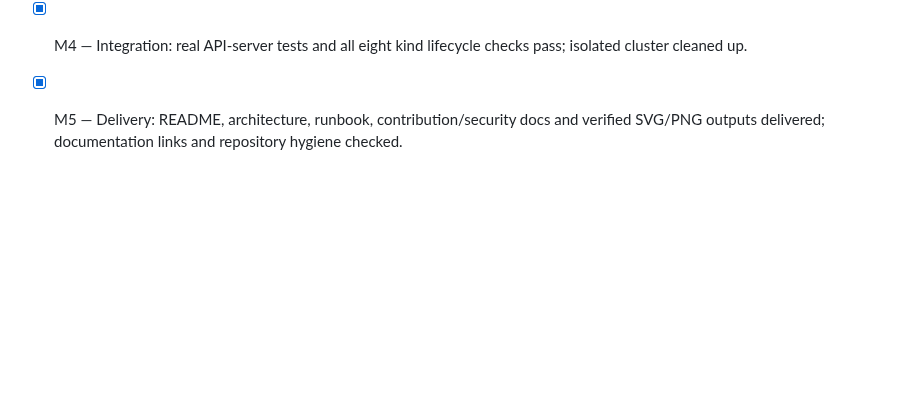
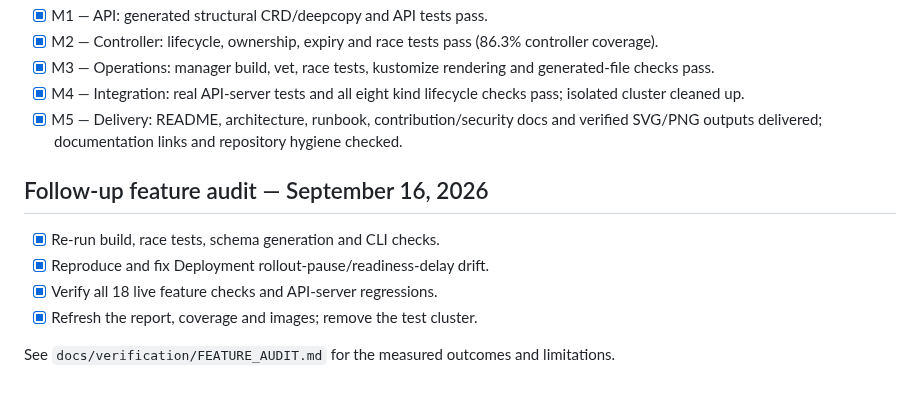
Before and after one commit to Garvity/preview-operator, a Markdown page: docs/IMPLEMENTATION_PLAN.md, the part around the change. GitHub-like rendering; blank space fills up the shorter version.

```diff
--- a/docs/IMPLEMENTATION_PLAN.md
+++ b/docs/IMPLEMENTATION_PLAN.md
@@ -83,3 +83,12 @@ timestamps are presentation metadata; test evidence records actual execution tim
 - [x] M3 — Operations: manager build, vet, race tests, kustomize rendering and generated-file checks pass.
 - [x] M4 — Integration: real API-server tests and all eight kind lifecycle checks pass; isolated cluster cleaned up.
 - [x] M5 — Delivery: README, architecture, runbook, contribution/security docs and verified SVG/PNG outputs delivered; documentation links and repository hygiene checked.
+
+## Follow-up feature audit — September 16, 2026
+
+- [x] Re-run build, race tests, schema generation and CLI checks.
+- [x] Reproduce and fix Deployment rollout-pause/readiness-delay drift.
+- [x] Verify all 18 live feature checks and API-server regressions.
+- [x] Refresh the report, coverage and images; remove the test cluster.
+
+See `docs/verification/FEATURE_AUDIT.md` for the measured outcomes and limitations.
```
Also changed, not shown: CHANGELOG.md (+7 -0 lines), docs/verification/FEATURE_AUDIT.md (added, +69 -0 lines), docs/verification/README.md (+10 -4 lines), output-images/final-output.png, 14 other files.
